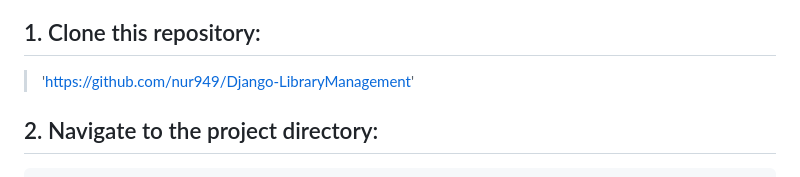
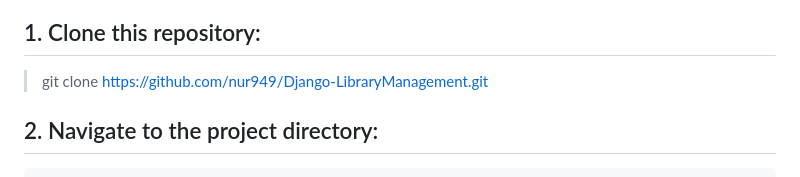
Before and after one commit to nur949/Django-LibraryManagement, a Markdown page: README.md, the part around the change. GitHub-like rendering.

````diff
--- a/README.md
+++ b/README.md
@@ -15,7 +15,7 @@ This project is built with :
 ## Installation 📦
 ### To install Django Music Player, follow these steps:
 ## 1. Clone this repository:
->'https://github.com/nur949/Django-LibraryManagement'
+>git clone https://github.com/nur949/Django-LibraryManagement.git
 ## 2. Navigate to the project directory:
 
 ```bash
````
